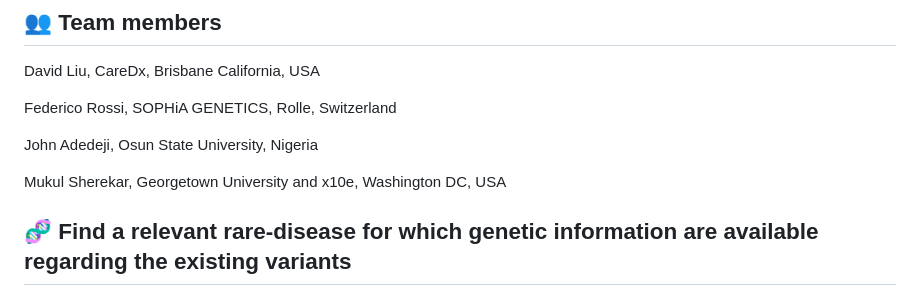
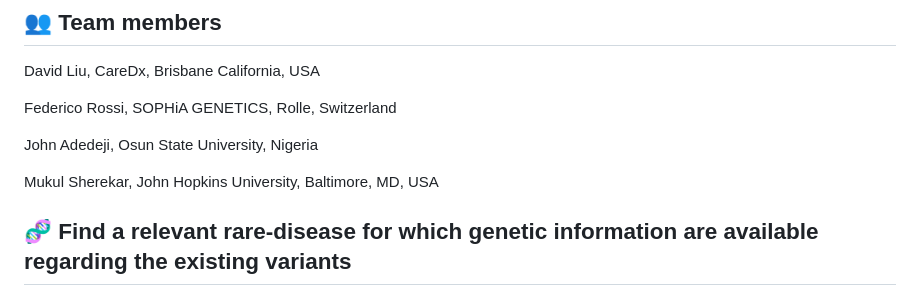
Before and after one commit to SFGLab/Team4_AI_Drug_Targets_Rare_Diseases, a Markdown page: README.md, the part around the change. Drawn GitHub-style.

```diff
--- a/README.md
+++ b/README.md
@@ -33,7 +33,7 @@ Federico Rossi, SOPHiA GENETICS, Rolle, Switzerland
 
 John Adedeji, Osun State University, Nigeria
 
-Mukul Sherekar, Georgetown University and x10e, Washington DC, USA
+Mukul Sherekar, John Hopkins University, Baltimore, MD, USA
 
 ## 🧬 Find a relevant rare-disease for which genetic information are available regarding the existing variants
 
```
